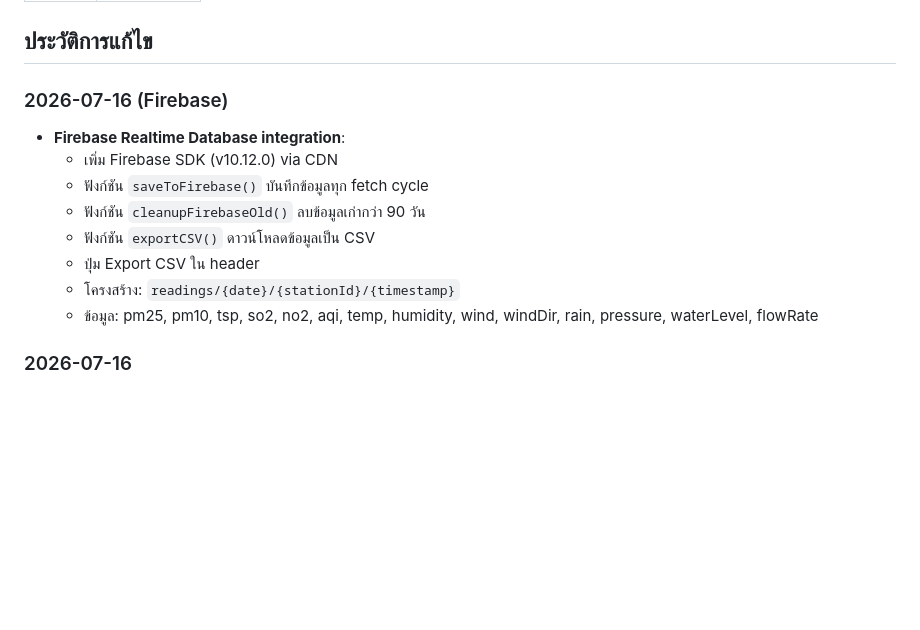
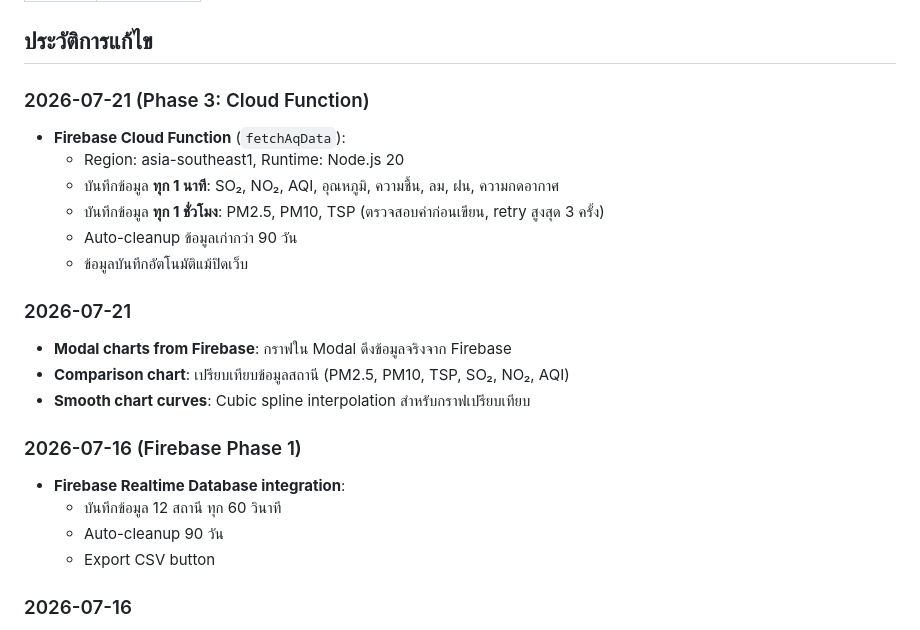
Before and after one commit to akradechLao/aqms-dashboard, a Markdown page: DEVELOPMENT.md, the part around the change. GitHub-like rendering; blank space fills up the shorter version.

Commit message:
Update DEVELOPMENT.md with Phase 3 Cloud Function

```diff
--- a/DEVELOPMENT.md
+++ b/DEVELOPMENT.md
@@ -67,15 +67,24 @@ readings/
 
 ## ประวัติการแก้ไข
 
-### 2026-07-16 (Firebase)
+### 2026-07-21 (Phase 3: Cloud Function)
+- **Firebase Cloud Function** (`fetchAqData`):
+  - Region: asia-southeast1, Runtime: Node.js 20
+  - บันทึกข้อมูล **ทุก 1 นาที**: SO₂, NO₂, AQI, อุณหภูมิ, ความชื้น, ลม, ฝน, ความกดอากาศ
+  - บันทึกข้อมูล **ทุก 1 ชั่วโมง**: PM2.5, PM10, TSP (ตรวจสอบค่าก่อนเขียน, retry สูงสุด 3 ครั้ง)
+  - Auto-cleanup ข้อมูลเก่ากว่า 90 วัน
+  - ข้อมูลบันทึกอัตโนมัติแม้ปิดเว็บ
+
+### 2026-07-21
+- **Modal charts from Firebase**: กราฟใน Modal ดึงข้อมูลจริงจาก Firebase
+- **Comparison chart**: เปรียบเทียบข้อมูลสถานี (PM2.5, PM10, TSP, SO₂, NO₂, AQI)
+- **Smooth chart curves**: Cubic spline interpolation สำหรับกราฟเปรียบเทียบ
+
+### 2026-07-16 (Firebase Phase 1)
 - **Firebase Realtime Database integration**:
-  - เพิ่ม Firebase SDK (v10.12.0) via CDN
-  - ฟังก์ชัน `saveToFirebase()` บันทึกข้อมูลทุก fetch cycle
-  - ฟังก์ชัน `cleanupFirebaseOld()` ลบข้อมูลเก่ากว่า 90 วัน
-  - ฟังก์ชัน `exportCSV()` ดาวน์โหลดข้อมูลเป็น CSV
-  - ปุ่ม Export CSV ใน header
-  - โครงสร้าง: `readings/{date}/{stationId}/{timestamp}`
-  - ข้อมูล: pm25, pm10, tsp, so2, no2, aqi, temp, humidity, wind, windDir, rain, pressure, waterLevel, flowRate
+  - บันทึกข้อมูล 12 สถานี ทุก 60 วินาที
+  - Auto-cleanup 90 วัน
+  - Export CSV button
 
 ### 2026-07-16
 - **Simulated data fallback**: เพิ่มระบบ simulated data สำหรับสถานีที่ API ล่ม
```
